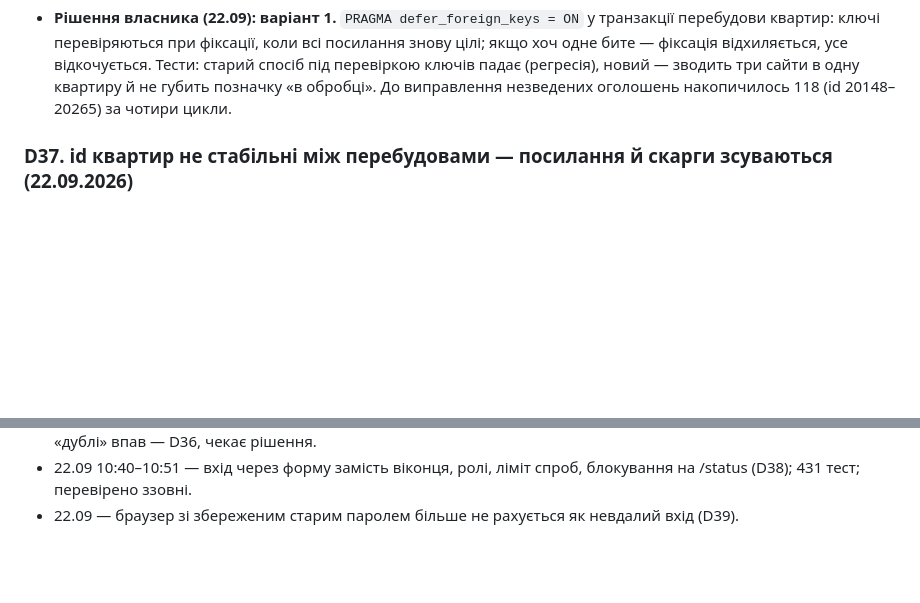
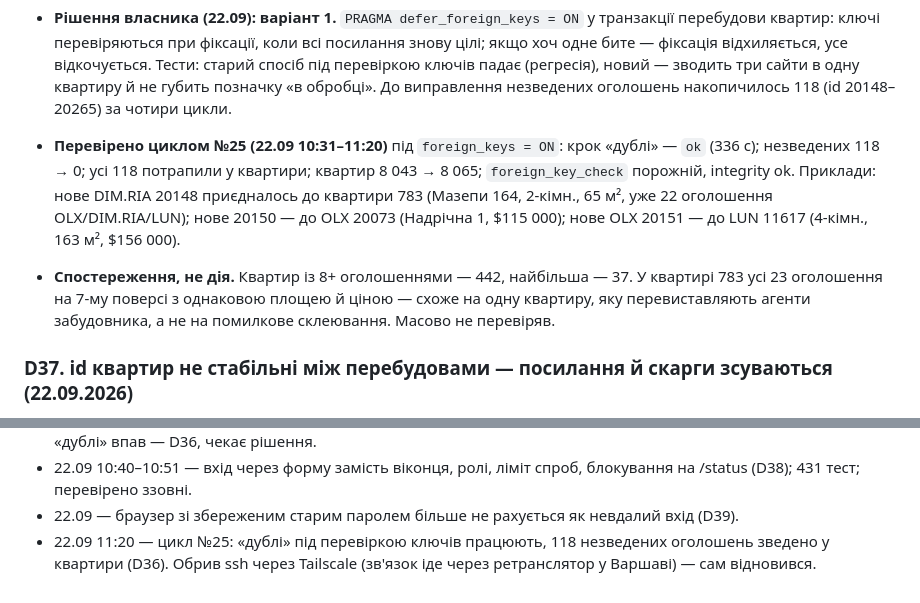
Before and after one commit to Vasia228-web/Monitoring-CRM, a Markdown page: implementation-notes.md, 2 parts joined by grey strips. Drawn GitHub-style; blank space fills up the shorter version.

Commit message:
Журнал: «дублі» під перевіркою ключів перевірено циклом №25 — 118 оголошень зведено
Co-Authored-By: Claude Opus 5 <noreply@anthropic.com>

```diff
--- a/implementation-notes.md
+++ b/implementation-notes.md
@@ -504,6 +504,16 @@
   новий — зводить три сайти в одну квартиру й не губить позначку «в обробці».
   До виправлення незведених оголошень накопичилось 118 (id 20148–20265) за
   чотири цикли.
+- **Перевірено циклом №25 (22.09 10:31–11:20)** під `foreign_keys = ON`: крок
+  «дублі» — `ok` (336 с); незведених 118 → 0; усі 118 потрапили у квартири;
+  квартир 8 043 → 8 065; `foreign_key_check` порожній, integrity ok. Приклади:
+  нове DIM.RIA 20148 приєдналось до квартири 783 (Мазепи 164, 2-кімн., 65 м²,
+  уже 22 оголошення OLX/DIM.RIA/LUN); нове 20150 — до OLX 20073 (Надрічна 1,
+  $115 000); нове OLX 20151 — до LUN 11617 (4-кімн., 163 м², $156 000).
+- **Спостереження, не дія.** Квартир із 8+ оголошеннями — 442, найбільша — 37.
+  У квартирі 783 усі 23 оголошення на 7-му поверсі з однаковою площею й ціною —
+  схоже на одну квартиру, яку перевиставляють агенти забудовника, а не на
+  помилкове склеювання. Масово не перевіряв.
 
 ### D37. id квартир не стабільні між перебудовами — посилання й скарги зсуваються (22.09.2026)
 - **Що сталося.** Питання власника: чи зберігає перебудова id квартир і статус
@@ -671,3 +681,6 @@
   блокування на /status (D38); 431 тест; перевірено ззовні.
 - 22.09 — браузер зі збереженим старим паролем більше не рахується як невдалий
   вхід (D39).
+- 22.09 11:20 — цикл №25: «дублі» під перевіркою ключів працюють, 118
+  незведених оголошень зведено у квартири (D36). Обрив ssh через Tailscale
+  (зв'язок іде через ретранслятор у Варшаві) — сам відновився.
```
